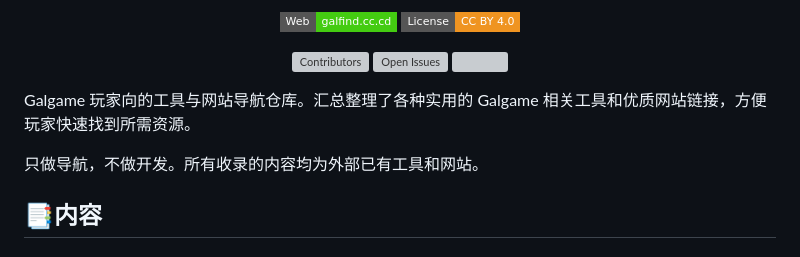
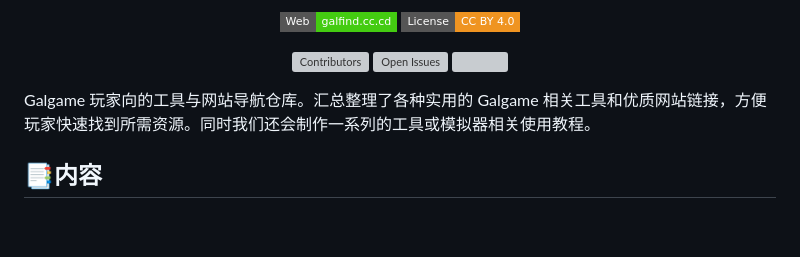
Before and after one commit to argb6/gal-tool, a Markdown page: README.md, the part around the change. Rendered like a GitHub page; badges without logos; blank space fills up the shorter version; grey boxes are pictures that could not be loaded.

```diff
--- a/README.md
+++ b/README.md
@@ -11,9 +11,7 @@
    </p>
 </div>
 
-Galgame 玩家向的工具与网站导航仓库。汇总整理了各种实用的 Galgame 相关工具和优质网站链接，方便玩家快速找到所需资源。
-
-只做导航，不做开发。所有收录的内容均为外部已有工具和网站。
+Galgame 玩家向的工具与网站导航仓库。汇总整理了各种实用的 Galgame 相关工具和优质网站链接，方便玩家快速找到所需资源。同时我们还会制作一系列的工具或模拟器相关使用教程。
 
 
 
```
